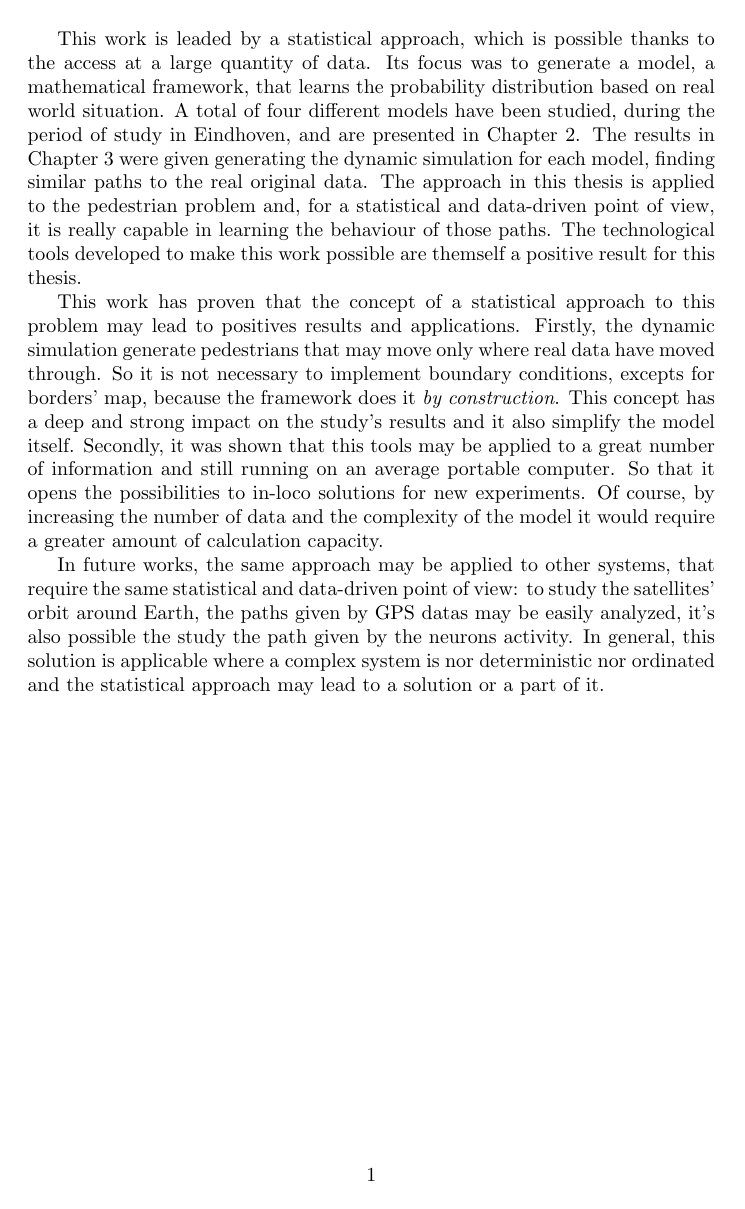
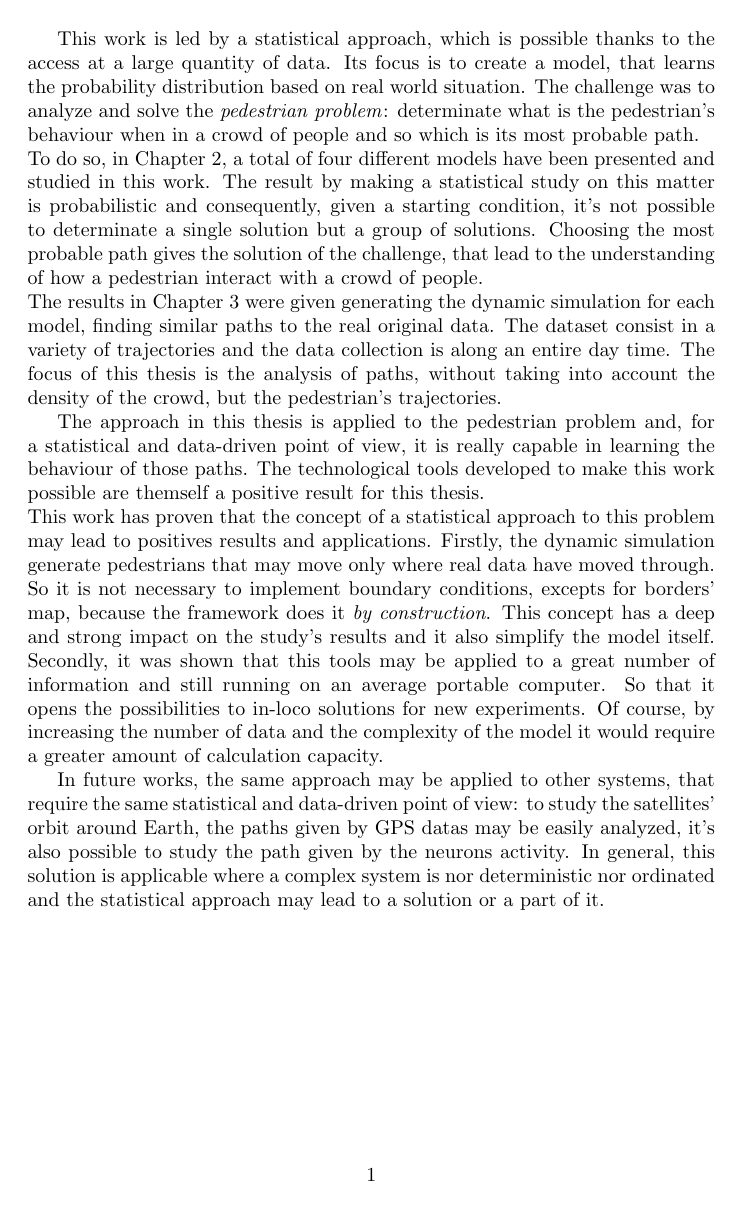
Before and after one commit to nand42/WalkingPedestrians, a LaTeX figure (sections/discussion.tex): the whole page. Compiled offline with pdfLaTeX.

Commit message:
Modifica alle Conclusioni

```diff
--- a/sections/discussion.tex
+++ b/sections/discussion.tex
@@ -17,14 +17,19 @@
 \begin{document}
 %Discussion/Conclusion documentation here
 
-This work is leaded by a statistical approach, which is possible thanks to the access at a large quantity of data.
-Its focus was to generate a model, a mathematical framework, that learns the probability distribution based on real world situation.
-A total of four different models have been studied, during the period of study in Eindhoven, and are presented in Chapter 2.
-The results in Chapter 3 were given generating the dynamic simulation for each model, finding similar paths to the real original data.
+This work is led by a statistical approach, which is possible thanks to the access at a large quantity of data.
+Its focus is to create a model, that learns the probability distribution based on real world situation.
+The challenge was to analyze and solve the \emph{pedestrian problem}: determinate what is the pedestrian's behaviour when in a crowd of people and so which is its most probable path.
+\\To do so, in Chapter 2, a total of four different models have been presented and studied in this work.
+The result by making a statistical study on this matter is probabilistic and consequently, given a starting condition, it's not possible to determinate a single solution but a group of solutions.
+Choosing the most probable path gives the solution of the challenge, that lead to the understanding of how a pedestrian interact with a crowd of people.
+\\The results in Chapter 3 were given generating the dynamic simulation for each model, finding similar paths to the real original data.
+The dataset consist in a variety of trajectories and the data collection is along an entire day time.
+The focus of this thesis is the analysis of paths, without taking into account the density of the crowd, but the pedestrian's trajectories.
+
 The approach in this thesis is applied to the pedestrian problem and, for a statistical and data-driven point of view, it is really capable in learning the behaviour of those paths.
 The technological tools developed to make this work possible are themself a positive result for this thesis.
-
-This work has proven that the concept of a statistical approach to this problem may lead to positives results and applications.
+\\This work has proven that the concept of a statistical approach to this problem may lead to positives results and applications.
 Firstly, the dynamic simulation generate pedestrians that may move only where real data have moved through.
 So it is not necessary to implement boundary conditions, excepts for borders' map, because the framework does it \emph{by construction}.
 This concept has a deep and strong impact on the study's results and it also simplify the model itself.
@@ -33,7 +38,7 @@ So that it opens the possibilities to in-loco solutions for new experiments.
 Of course, by increasing the number of data and the complexity of the model it would require a greater amount of calculation capacity.
 
 In future works, the same approach may be applied to other systems, that require the same statistical and data-driven point of view:
-to study the satellites' orbit around Earth, the paths given by GPS datas may be easily analyzed, it's also possible the study the path given by the neurons activity.
+to study the satellites' orbit around Earth, the paths given by GPS datas may be easily analyzed, it's also possible to study the path given by the neurons activity.
 In general, this solution is applicable where a complex system is nor deterministic nor ordinated and the statistical approach may lead to a solution or a part of it.
 
 
```
